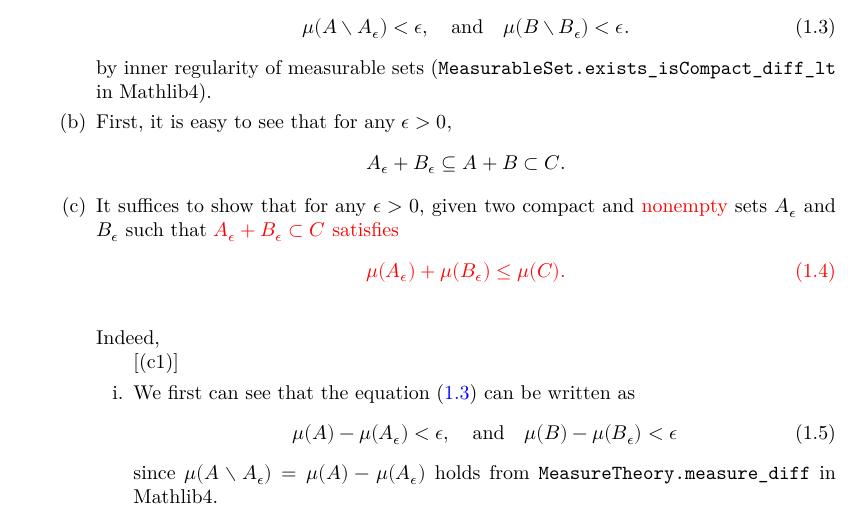
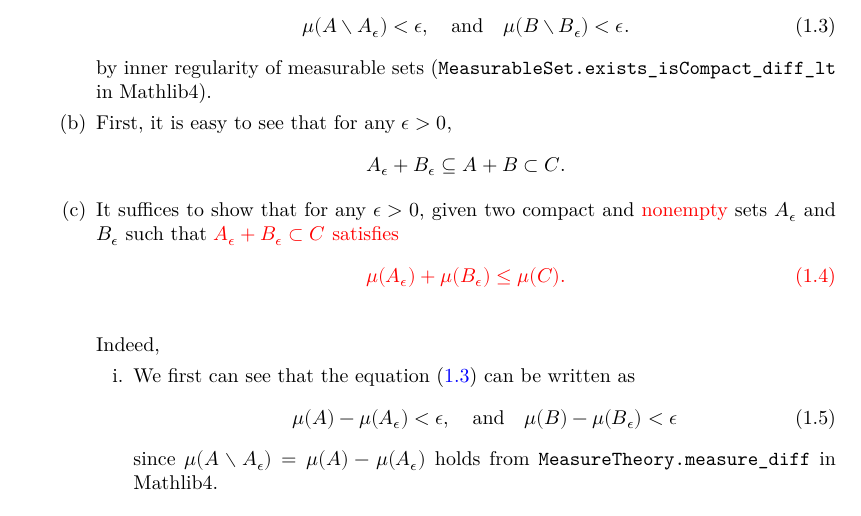
Before and after one commit to Brunn-Minkowski-in-Lean/BrunnMinkowski, a LaTeX document (blueprint/src/print.tex, which reads blueprint/src/content.tex): part of page 3 of 4, cut so that both start at the same text. Compiled offline with XeLaTeX.

Commit message:
Fix latex

```diff
--- a/blueprint/src/content.tex
+++ b/blueprint/src/content.tex
@@ -112,8 +112,9 @@
             }
 
             Indeed,
-            \begin{enumerate}[(c1)]
-                \item We first can see that the equation (\ref{eq: inner regularity}) can be written as
+            \begin{enumerate}
+            \item
+              We first can see that the equation (\ref{eq: inner regularity}) can be written as
               \begin{equation}
                 \mu(A)-\mu(A_\epsilon) < \epsilon, \quad \text{and} \quad \mu(B) - \mu(B_\epsilon) < \epsilon
                 \label{eq: inner regularity 2}
```
Lines whose indentation alone changed are shown as unchanged.
